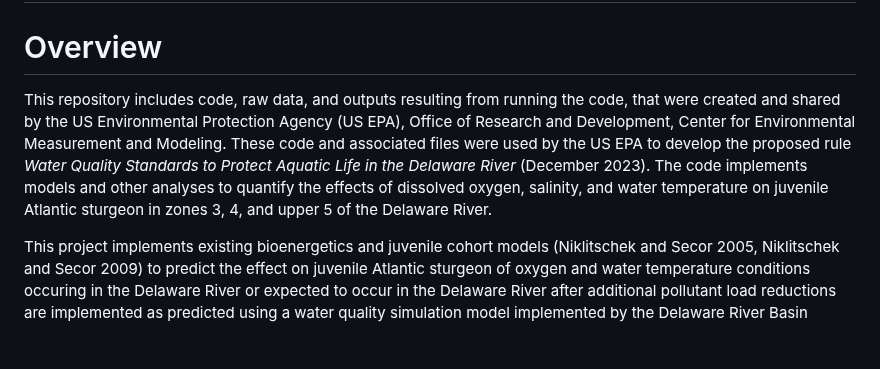
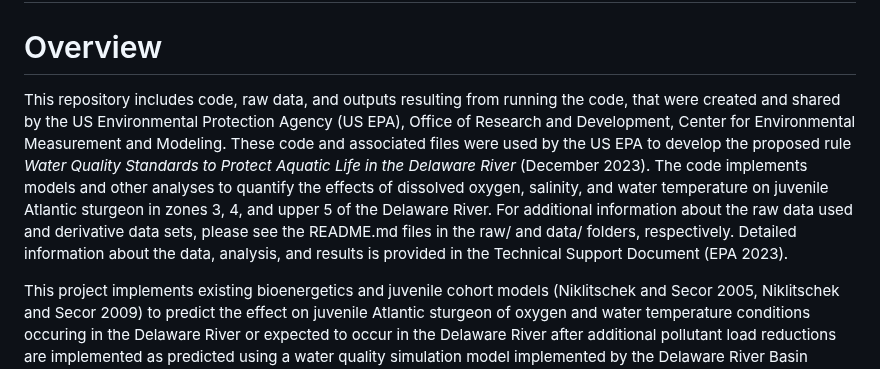
Before and after one commit to USEPA/DelawareRiverDO, a Markdown page: README.md, the part around the change. GitHub-like rendering; blank space fills up the shorter version.

```diff
--- a/README.md
+++ b/README.md
@@ -2,7 +2,7 @@
 
 # Overview
 
-This repository includes code, raw data, and outputs resulting from running the code, that were created and shared by the US Environmental Protection Agency (US EPA), Office of Research and Development, Center for Environmental Measurement and Modeling. These code and associated files were used by the US EPA to develop the proposed rule *Water Quality Standards to Protect Aquatic Life in the Delaware River* (December 2023).  The code implements models and other analyses to quantify the effects of dissolved oxygen, salinity, and water temperature on juvenile Atlantic sturgeon in zones 3, 4, and upper 5 of the Delaware River.
+This repository includes code, raw data, and outputs resulting from running the code, that were created and shared by the US Environmental Protection Agency (US EPA), Office of Research and Development, Center for Environmental Measurement and Modeling. These code and associated files were used by the US EPA to develop the proposed rule *Water Quality Standards to Protect Aquatic Life in the Delaware River* (December 2023).  The code implements models and other analyses to quantify the effects of dissolved oxygen, salinity, and water temperature on juvenile Atlantic sturgeon in zones 3, 4, and upper 5 of the Delaware River.  For additional information about the raw data used and derivative data sets, please see the README.md files in the raw/ and data/ folders, respectively.  Detailed information about the data, analysis, and results is provided in the Technical Support Document (EPA 2023).
 
 This project implements existing bioenergetics and juvenile cohort models (Niklitschek and Secor 2005, Niklitschek and Secor 2009) to predict the effect on juvenile Atlantic sturgeon of oxygen and water temperature conditions occuring in the Delaware River or expected to occur in the Delaware River after additional pollutant load reductions are implemented as predicted using a water quality simulation model implemented by the Delaware River Basin Commission (Delaware River Basin Commission 2022). The analysis quantifies a habitat suitability index (HSI) based on the response of juvenile Atlantic Sturgeon to salinity, water temperature, and dissolved oxygen and uses it to derive threshold values for dissolved oxygen that are expected to support use of the designated zones of the river for propagation by Atlantic Sturgeon and other oxygen sensitive species.  Additional technical information is available at https://www.epa.gov/wqs-tech/water-quality-standards-delaware-river.
 
```
